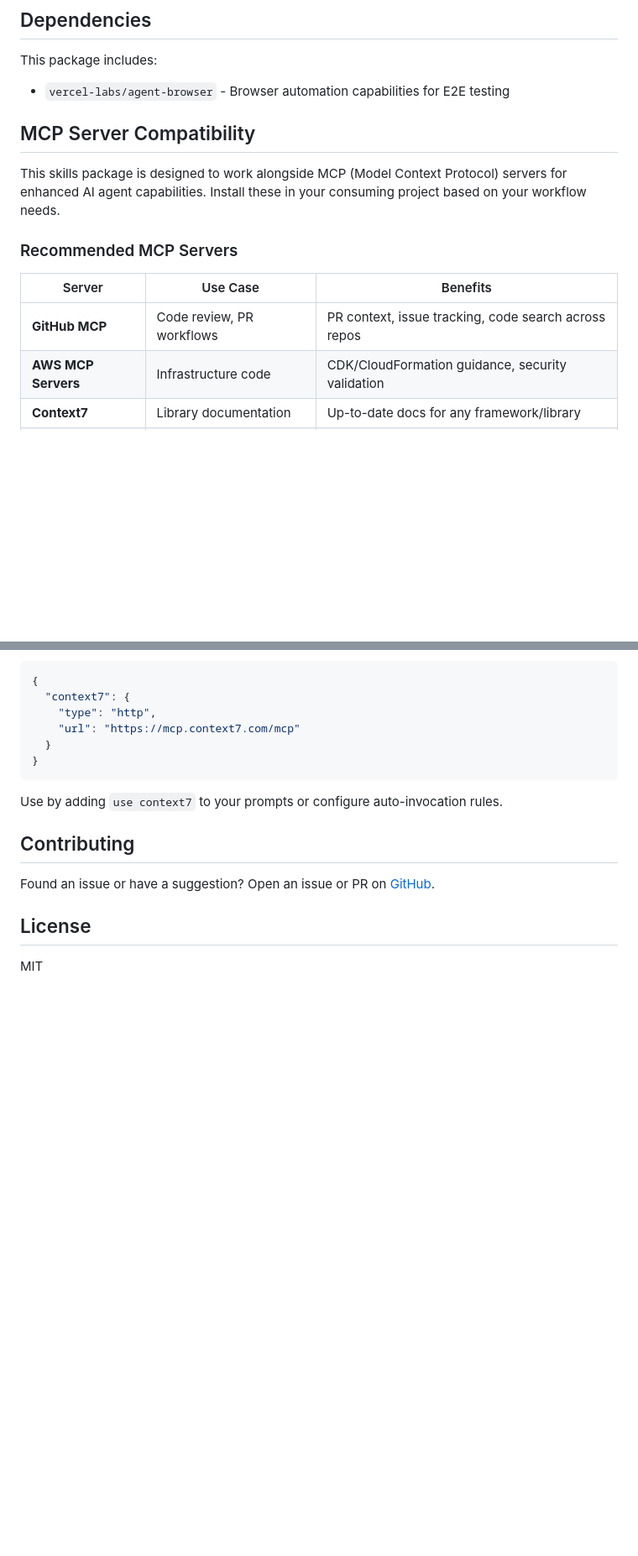
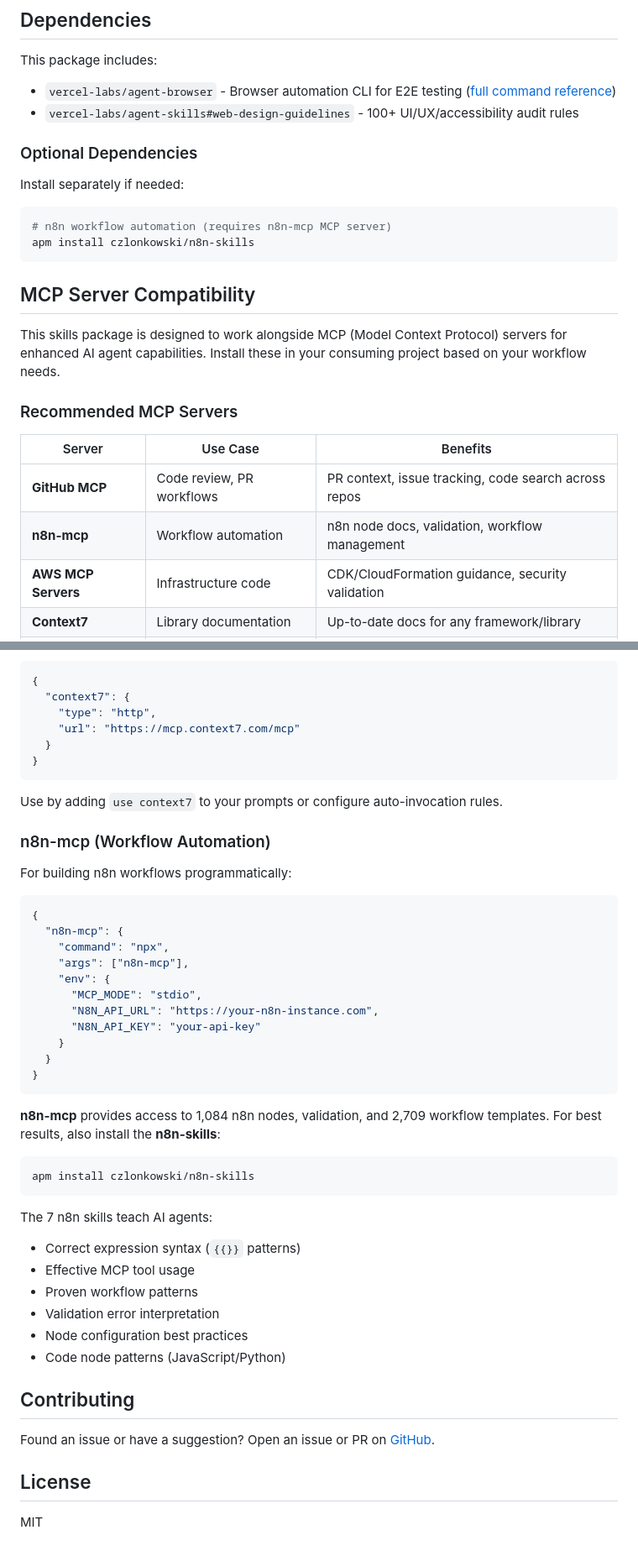
Before and after one commit to chandima/agent-skills, a Markdown page: README.md, 2 parts joined by grey strips. Shown at 84% size. Drawn GitHub-style; blank space fills up the shorter version.

Commit message:
docs: update README with n8n-mcp, n8n-skills, and web-design-guidelines
- Add web-design-guidelines to Dependencies section
- Add n8n-skills as optional dependency with install command
- Add n8n-mcp to Recommended MCP Servers table
- Add n8n-mcp configuration section with Claude Desktop JSON
- Document n8n-skills benefits (7 skills for workflow automation)
- Add link to agent-browser SKILL.md command reference

````diff
--- a/README.md
+++ b/README.md
@@ -258,7 +258,17 @@ After installing, you can customize any file in your project's `.apm/` directory
 ## Dependencies
 
 This package includes:
-- `vercel-labs/agent-browser` - Browser automation capabilities for E2E testing
+- `vercel-labs/agent-browser` - Browser automation CLI for E2E testing ([full command reference](https://github.com/vercel-labs/agent-browser/blob/main/skills/agent-browser/SKILL.md))
+- `vercel-labs/agent-skills#web-design-guidelines` - 100+ UI/UX/accessibility audit rules
+
+### Optional Dependencies
+
+Install separately if needed:
+
+```bash
+# n8n workflow automation (requires n8n-mcp MCP server)
+apm install czlonkowski/n8n-skills
+```
 
 ## MCP Server Compatibility
 
@@ -269,6 +279,7 @@ This skills package is designed to work alongside MCP (Model Context Protocol) s
 | Server | Use Case | Benefits |
 |--------|----------|----------|
 | **GitHub MCP** | Code review, PR workflows | PR context, issue tracking, code search across repos |
+| **n8n-mcp** | Workflow automation | n8n node docs, validation, workflow management |
 | **AWS MCP Servers** | Infrastructure code | CDK/CloudFormation guidance, security validation |
 | **Context7** | Library documentation | Up-to-date docs for any framework/library |
 | **Figma MCP** | Design-to-code | Design context for UI component implementation |
@@ -334,6 +345,38 @@ For up-to-date library documentation:
 
 Use by adding `use context7` to your prompts or configure auto-invocation rules.
 
+### n8n-mcp (Workflow Automation)
+
+For building n8n workflows programmatically:
+
+```json
+{
+  "n8n-mcp": {
+    "command": "npx",
+    "args": ["n8n-mcp"],
+    "env": {
+      "MCP_MODE": "stdio",
+      "N8N_API_URL": "https://your-n8n-instance.com",
+      "N8N_API_KEY": "your-api-key"
+    }
+  }
+}
+```
+
+**n8n-mcp** provides access to 1,084 n8n nodes, validation, and 2,709 workflow templates. For best results, also install the **n8n-skills**:
+
+```bash
+apm install czlonkowski/n8n-skills
+```
+
+The 7 n8n skills teach AI agents:
+- Correct expression syntax (`{{}}` patterns)
+- Effective MCP tool usage
+- Proven workflow patterns
+- Validation error interpretation
+- Node configuration best practices
+- Code node patterns (JavaScript/Python)
+
 ## Contributing
 
 Found an issue or have a suggestion? Open an issue or PR on [GitHub](https://github.com/chandima/agent-skills).
````
